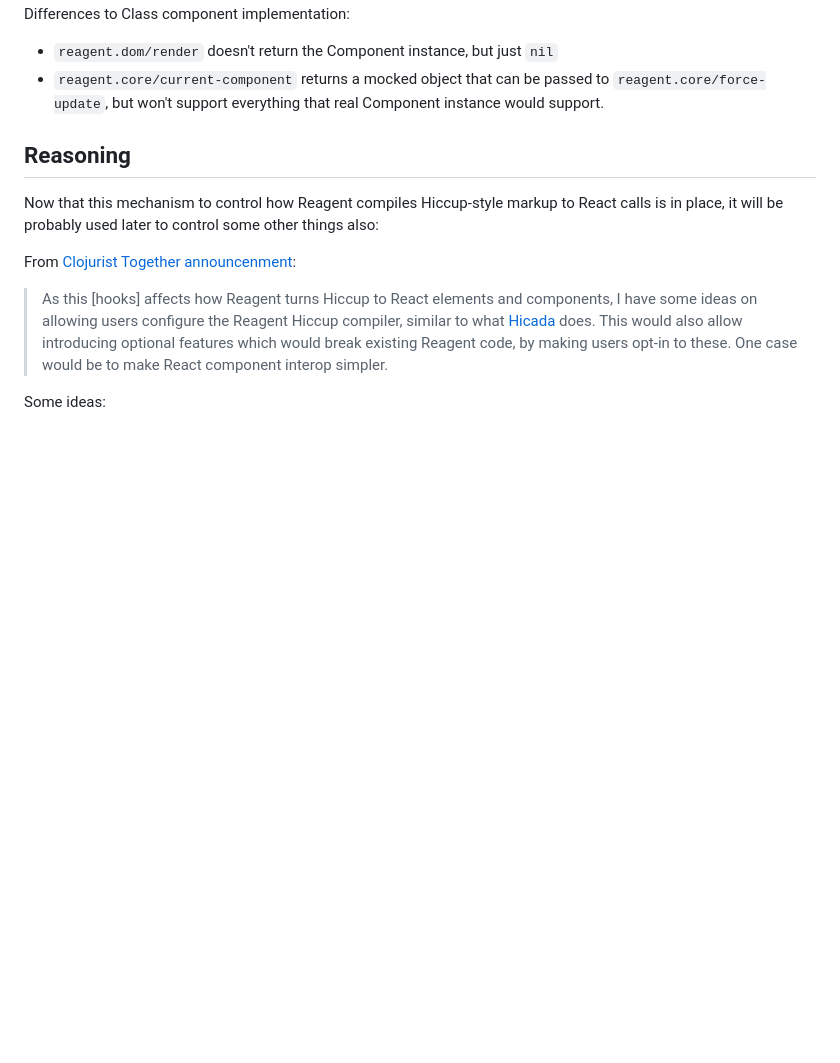
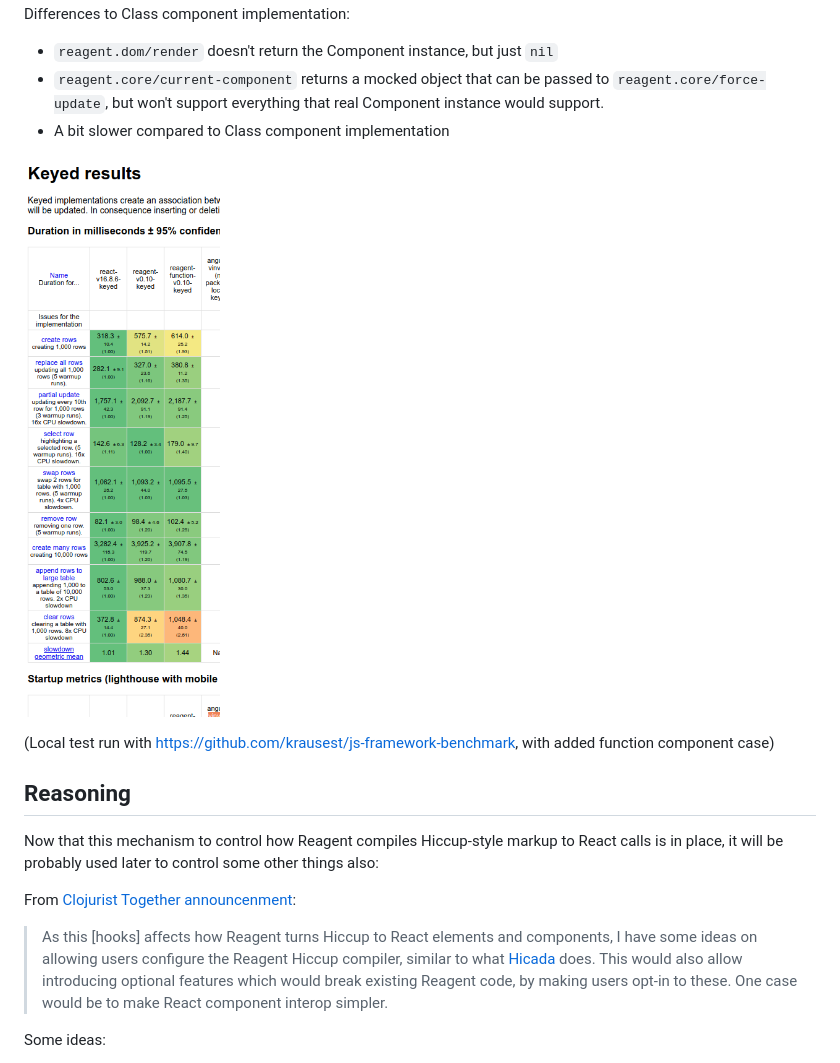
Before and after one commit to reagent-project/reagent, a Markdown page: doc/ReagentCompiler.md, the part around the change. GitHub-like rendering; pictures changed too: doc/benchmark.png (added); blank space fills up the shorter version.

Commit message:
Add class vs function benchmark image

```diff
--- a/doc/ReagentCompiler.md
+++ b/doc/ReagentCompiler.md
@@ -36,6 +36,11 @@ Differences to Class component implementation:
 - `reagent.dom/render` doesn't return the Component instance, but just `nil`
 - `reagent.core/current-component` returns a mocked object that can be passed to `reagent.core/force-update`,
 but won't support everything that real Component instance would support.
+- A bit slower compared to Class component implementation
+
+![1.0.0-alpha2 benchmark](benchmark.png)
+
+(Local test run with https://github.com/krausest/js-framework-benchmark, with added function component case)
 
 ## Reasoning
 
```
